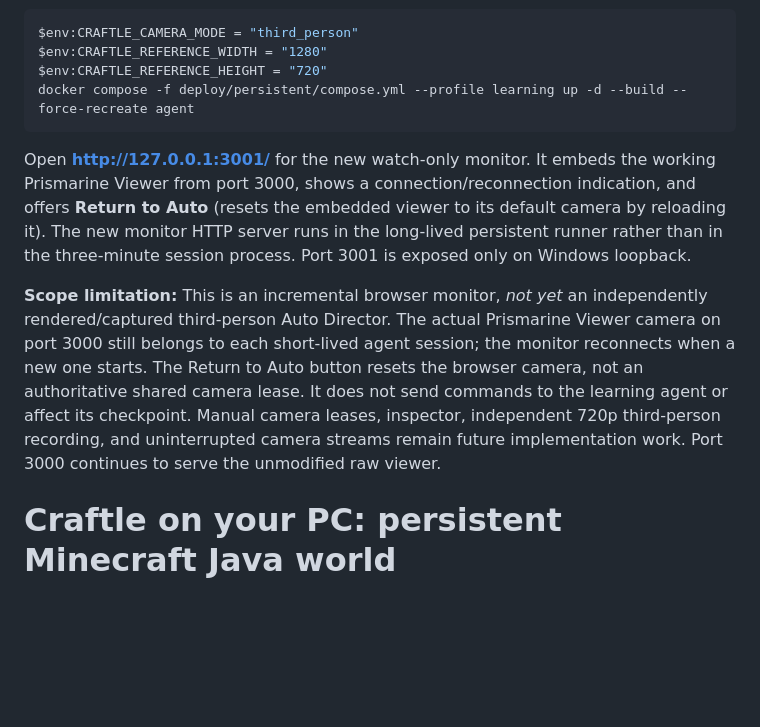
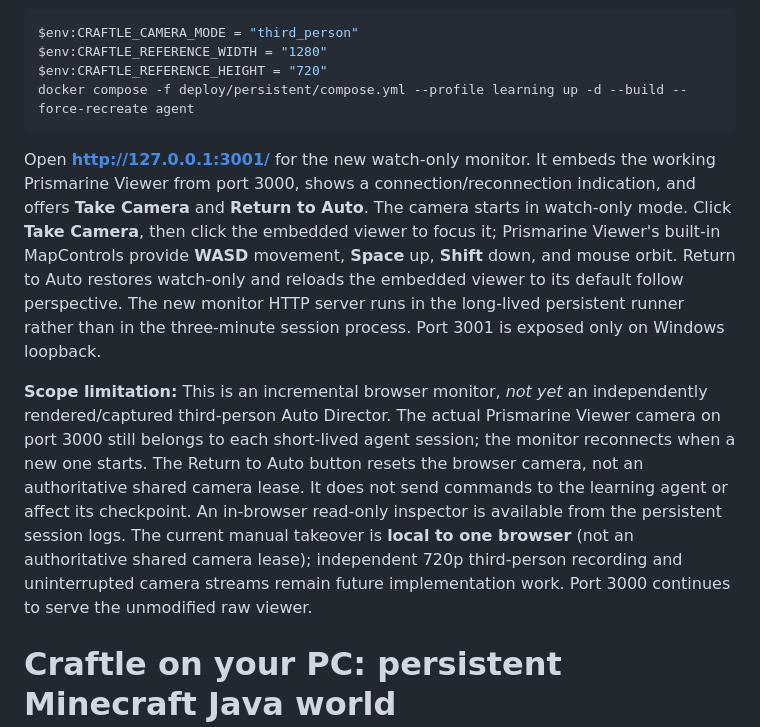
Before and after one commit to dylandlr/craftle, a Markdown page: deploy/persistent/README.md, the part around the change. Rendered like a GitHub page; blank space fills up the shorter version.

Commit message:
docs: take camera with Prismarine MapControls and return to auto

````diff
--- a/deploy/persistent/README.md
+++ b/deploy/persistent/README.md
@@ -9,9 +9,9 @@ $env:CRAFTLE_REFERENCE_HEIGHT = "720"
 docker compose -f deploy/persistent/compose.yml --profile learning up -d --build --force-recreate agent
 ```
 
-Open **http://127.0.0.1:3001/** for the new watch-only monitor. It embeds the working Prismarine Viewer from port 3000, shows a connection/reconnection indication, and offers **Return to Auto** (resets the embedded viewer to its default camera by reloading it). The new monitor HTTP server runs in the long-lived persistent runner rather than in the three-minute session process. Port 3001 is exposed only on Windows loopback.
+Open **http://127.0.0.1:3001/** for the new watch-only monitor. It embeds the working Prismarine Viewer from port 3000, shows a connection/reconnection indication, and offers **Take Camera** and **Return to Auto**. The camera starts in watch-only mode. Click **Take Camera**, then click the embedded viewer to focus it; Prismarine Viewer's built-in MapControls provide **WASD** movement, **Space** up, **Shift** down, and mouse orbit. Return to Auto restores watch-only and reloads the embedded viewer to its default follow perspective. The new monitor HTTP server runs in the long-lived persistent runner rather than in the three-minute session process. Port 3001 is exposed only on Windows loopback.
 
-**Scope limitation:** This is an incremental browser monitor, *not yet* an independently rendered/captured third-person Auto Director. The actual Prismarine Viewer camera on port 3000 still belongs to each short-lived agent session; the monitor reconnects when a new one starts. The Return to Auto button resets the browser camera, not an authoritative shared camera lease. It does not send commands to the learning agent or affect its checkpoint. Manual camera leases, inspector, independent 720p third-person recording, and uninterrupted camera streams remain future implementation work. Port 3000 continues to serve the unmodified raw viewer.
+**Scope limitation:** This is an incremental browser monitor, *not yet* an independently rendered/captured third-person Auto Director. The actual Prismarine Viewer camera on port 3000 still belongs to each short-lived agent session; the monitor reconnects when a new one starts. The Return to Auto button resets the browser camera, not an authoritative shared camera lease. It does not send commands to the learning agent or affect its checkpoint. An in-browser read-only inspector is available from the persistent session logs. The current manual takeover is **local to one browser** (not an authoritative shared camera lease); independent 720p third-person recording and uninterrupted camera streams remain future implementation work. Port 3000 continues to serve the unmodified raw viewer.
 
 # Craftle on your PC: persistent Minecraft Java world
 
````
